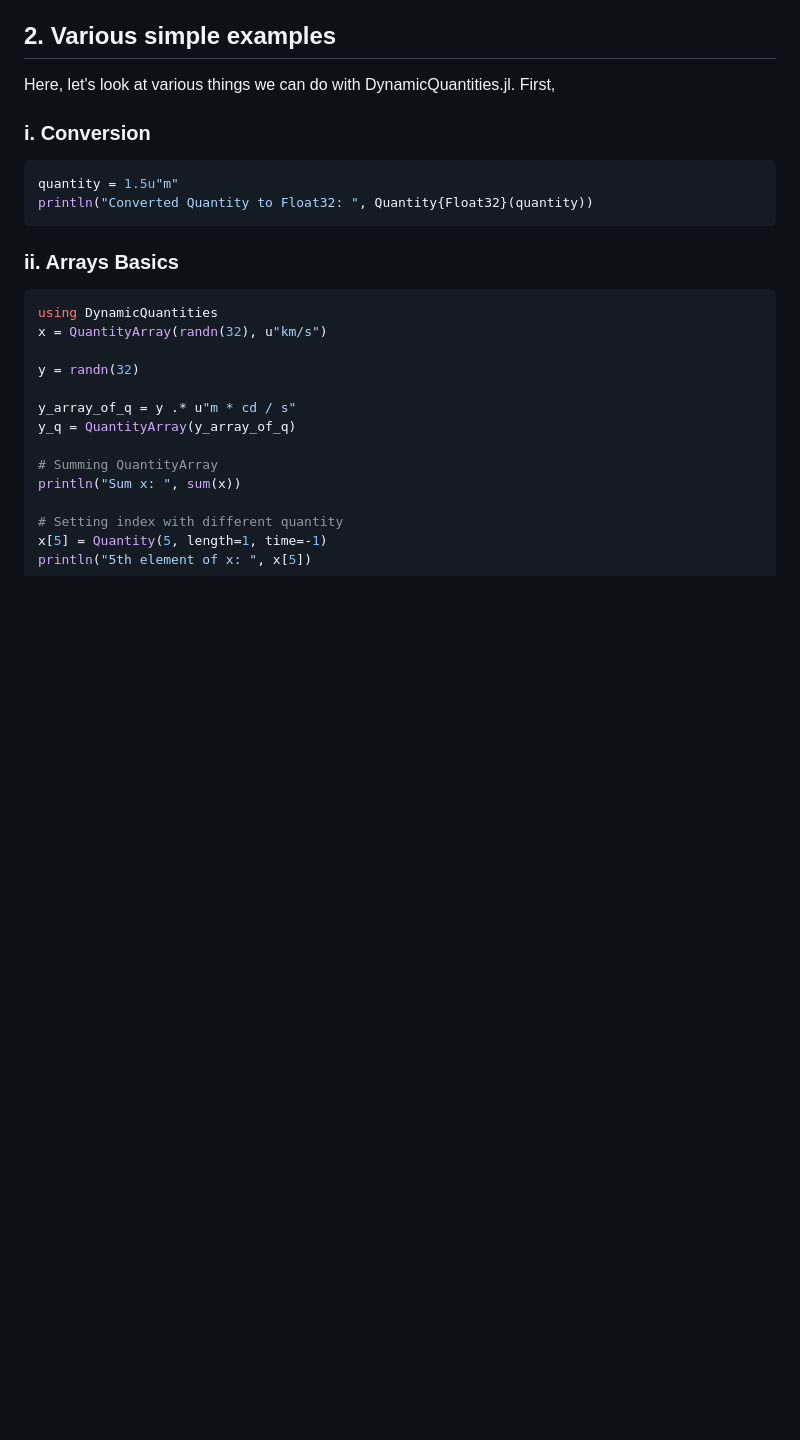
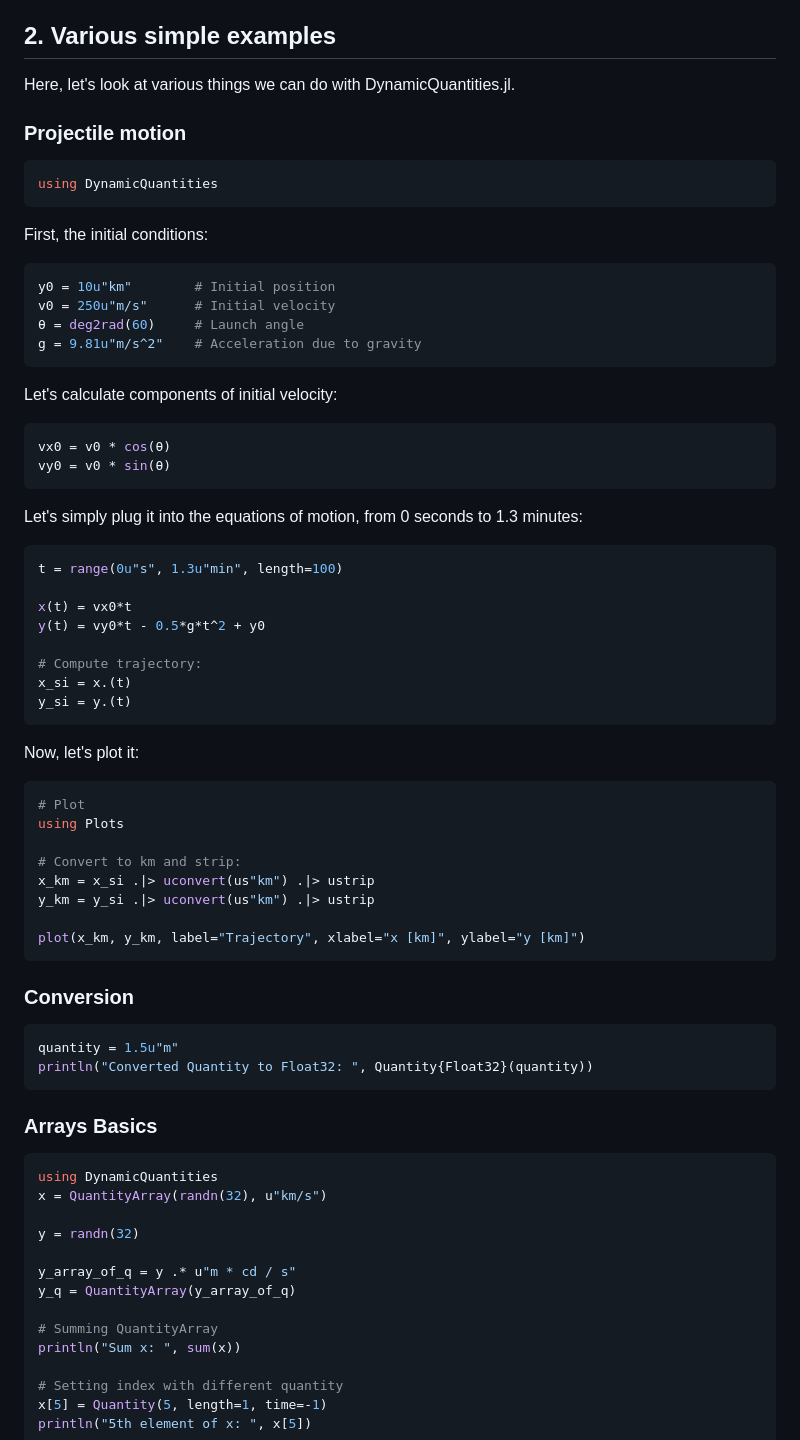
Before and after one commit to SymbolicML/DynamicQuantities.jl, a Markdown page: docs/src/examples.md, the part around the change printed below. GitHub-like rendering; blank space fills up the shorter version.

Commit message:
Add projectile motion example

````diff
--- a/docs/src/examples.md
+++ b/docs/src/examples.md
@@ -38,16 +38,64 @@ Also, using `DynamicQuantities.Constants`, we were able to obtain the (dimension
 ## 2. Various simple examples
 
 Here, let's look at various things we can do with DynamicQuantities.jl.
-First,
 
-### i. Conversion
+### Projectile motion
+
+```julia
+using DynamicQuantities
+```
+
+First, the initial conditions:
+
+```julia
+y0 = 10u"km"        # Initial position
+v0 = 250u"m/s"      # Initial velocity
+θ = deg2rad(60)     # Launch angle
+g = 9.81u"m/s^2"    # Acceleration due to gravity
+```
+
+Let's calculate components of initial velocity:
+
+```julia
+vx0 = v0 * cos(θ)
+vy0 = v0 * sin(θ)
+```
+
+Let's simply plug it into the equations of motion,
+from 0 seconds to 1.3 minutes:
+
+```julia
+t = range(0u"s", 1.3u"min", length=100)
+
+x(t) = vx0*t
+y(t) = vy0*t - 0.5*g*t^2 + y0
+
+# Compute trajectory:
+x_si = x.(t)
+y_si = y.(t)
+```
+
+Now, let's plot it:
+
+```julia
+# Plot
+using Plots
+
+# Convert to km and strip:
+x_km = x_si .|> uconvert(us"km") .|> ustrip
+y_km = y_si .|> uconvert(us"km") .|> ustrip
+
+plot(x_km, y_km, label="Trajectory", xlabel="x [km]", ylabel="y [km]")
+```
+
+### Conversion
 
 ```julia
 quantity = 1.5u"m"
 println("Converted Quantity to Float32: ", Quantity{Float32}(quantity))
 ```
 
-### ii. Arrays Basics
+### Arrays Basics
 
 ```julia
 using DynamicQuantities
````
Also changed, not shown: other parts of docs/src/examples.md (+9 -9 lines).
